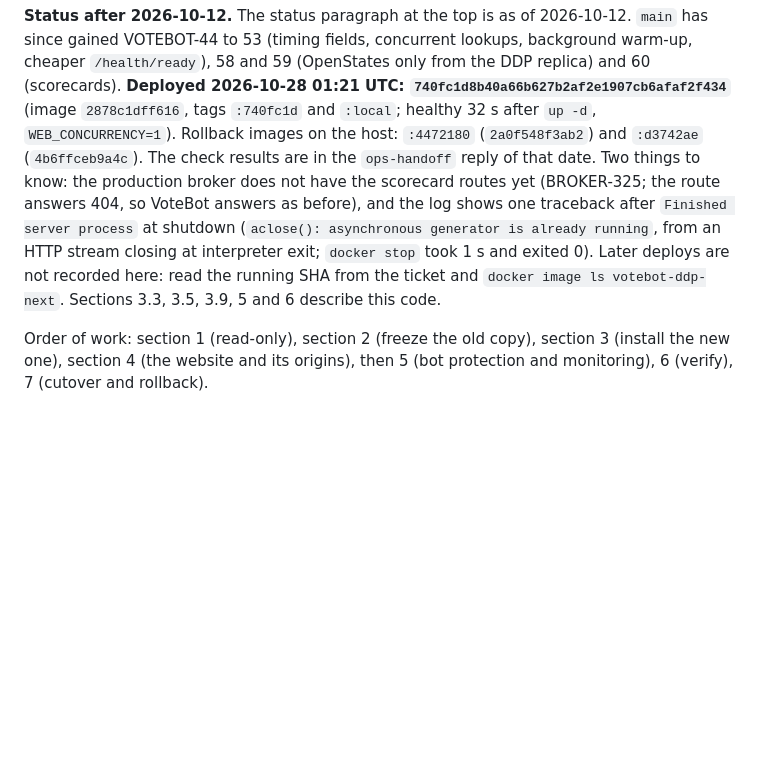
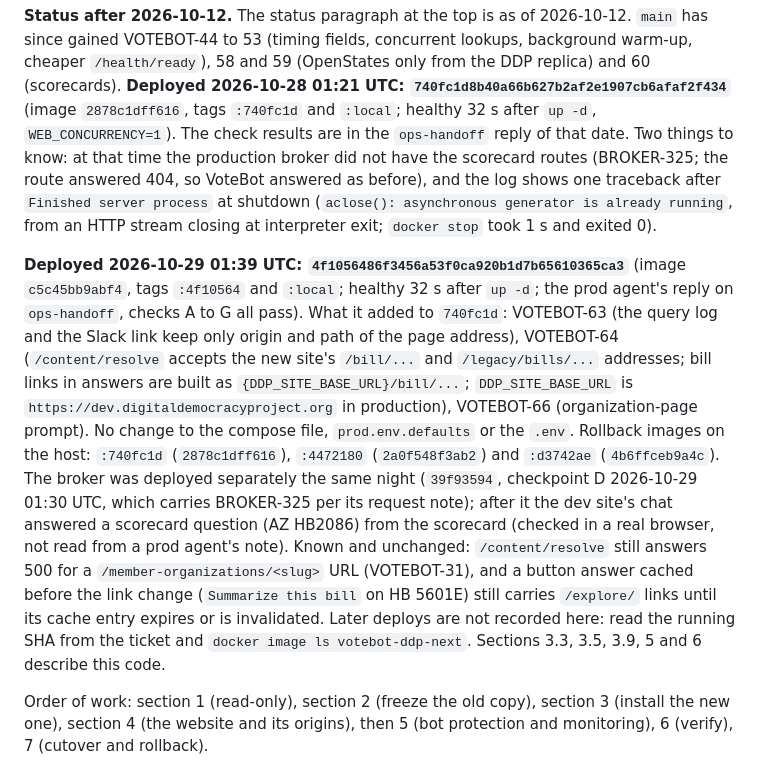
Before and after one commit to Digital-Democracy-Project/votebot, a Markdown page: docs/RUNBOOK-civic-host-ddp-next.md, the part around the change. Drawn GitHub-style; blank space fills up the shorter version.

```diff
--- a/docs/RUNBOOK-civic-host-ddp-next.md
+++ b/docs/RUNBOOK-civic-host-ddp-next.md
@@ -62,11 +62,20 @@ route, 6 the answer).
 **Status after 2026-10-12.** The status paragraph at the top is as of 2026-10-12. `main` has since gained VOTEBOT-44 to 53 (timing
 fields, concurrent lookups, background warm-up, cheaper `/health/ready`), 58 and 59 (OpenStates only from the DDP replica) and 60 (scorecards).
 **Deployed 2026-10-28 01:21 UTC: `740fc1d8b40a66b627b2af2e1907cb6afaf2f434`** (image `2878c1dff616`, tags `:740fc1d` and `:local`; healthy 32 s
-after `up -d`, `WEB_CONCURRENCY=1`). Rollback images on the host: `:4472180` (`2a0f548f3ab2`) and `:d3742ae` (`4b6ffceb9a4c`). The check results are in the
-`ops-handoff` reply of that date. Two things to know: the production broker does not have the scorecard routes yet (BROKER-325; the route answers 404, so
-VoteBot answers as before), and the log shows one traceback after `Finished server process` at shutdown (`aclose(): asynchronous generator is already
-running`, from an HTTP stream closing at interpreter exit; `docker stop` took 1 s and exited 0). Later deploys are not recorded here: read the running SHA
-from the ticket and `docker image ls votebot-ddp-next`. Sections 3.3, 3.5, 3.9, 5 and 6 describe this code.
+after `up -d`, `WEB_CONCURRENCY=1`). The check results are in the `ops-handoff` reply of that date. Two things to know: at that time the production broker did
+not have the scorecard routes (BROKER-325; the route answered 404, so VoteBot answered as before), and the log shows one traceback after `Finished server process`
+at shutdown (`aclose(): asynchronous generator is already running`, from an HTTP stream closing at interpreter exit; `docker stop` took 1 s and exited 0).
+
+**Deployed 2026-10-29 01:39 UTC: `4f1056486f3456a53f0ca920b1d7b65610365ca3`** (image `c5c45bb9abf4`, tags `:4f10564` and `:local`; healthy 32 s after `up -d`; the
+prod agent's reply on `ops-handoff`, checks A to G all pass). What it added to `740fc1d`: VOTEBOT-63 (the query log and the Slack link keep only origin and path
+of the page address), VOTEBOT-64 (`/content/resolve` accepts the new site's `/bill/...` and `/legacy/bills/...` addresses; bill links in answers are built as
+`{DDP_SITE_BASE_URL}/bill/...`; `DDP_SITE_BASE_URL` is `https://dev.digitaldemocracyproject.org` in production), VOTEBOT-66 (organization-page prompt). No change to
+the compose file, `prod.env.defaults` or the `.env`. Rollback images on the host: `:740fc1d` (`2878c1dff616`), `:4472180` (`2a0f548f3ab2`) and `:d3742ae`
+(`4b6ffceb9a4c`). The broker was deployed separately the same night (`39f93594`, checkpoint D 2026-10-29 01:30 UTC, which carries BROKER-325 per its request note);
+after it the dev site's chat answered a scorecard question (AZ HB2086) from the scorecard (checked in a real browser, not read from a prod agent's note). Known and
+unchanged: `/content/resolve` still answers 500 for a `/member-organizations/<slug>` URL (VOTEBOT-31), and a button answer cached before the link change
+(`Summarize this bill` on HB 5601E) still carries `/explore/` links until its cache entry expires or is invalidated. Later deploys are not recorded here: read the
+running SHA from the ticket and `docker image ls votebot-ddp-next`. Sections 3.3, 3.5, 3.9, 5 and 6 describe this code.
 
 Order of work: section 1 (read-only), section 2 (freeze the old copy), section 3 (install the new one),
 section 4 (the website and its origins), then 5 (bot protection and monitoring), 6 (verify), 7 (cutover and rollback).
```
Also changed, not shown: chat-widget/README.md (+8 -2 lines).
